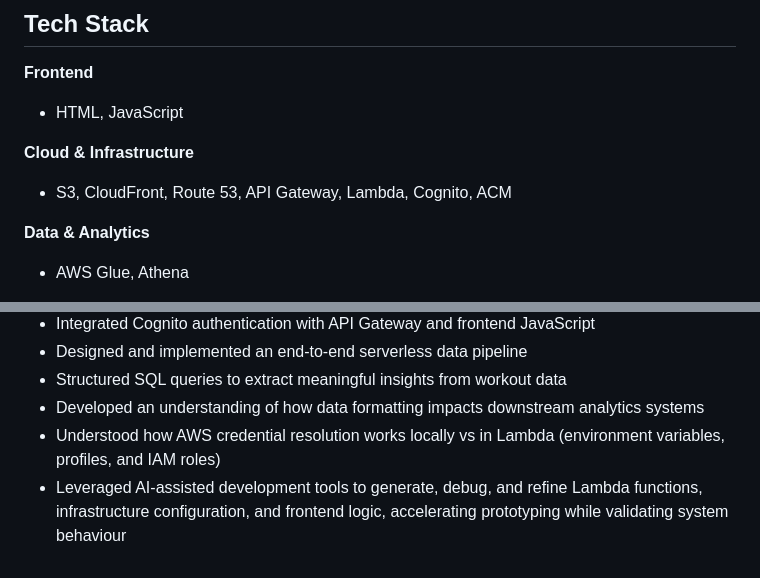
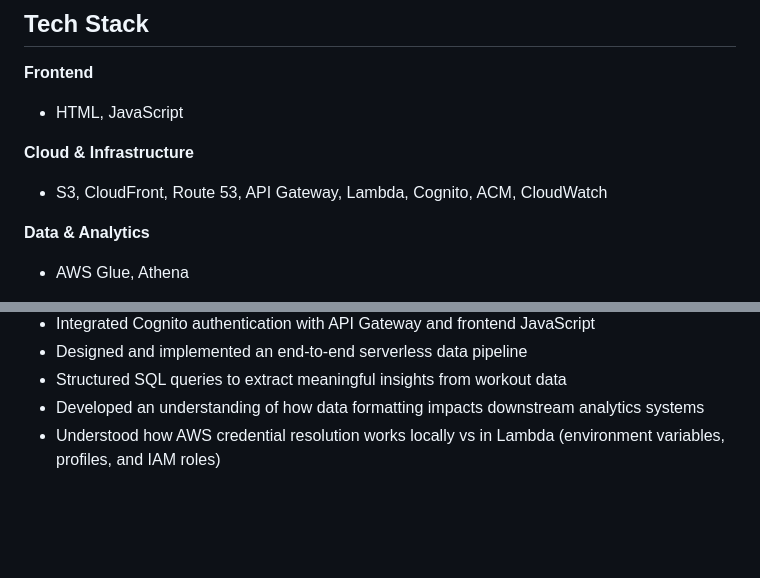
Before and after one commit to Ronan-EruiniBennett/GymLogbookAnalytics, a Markdown page: docs/README.md, 2 parts joined by grey strips. Rendered like a GitHub page; blank space fills up the shorter version.

```diff
--- a/docs/README.md
+++ b/docs/README.md
@@ -77,7 +80,7 @@ Goal: fully reproducible deployment of all infrastructure.
 
 **Cloud & Infrastructure**
 
-* S3, CloudFront, Route 53, API Gateway, Lambda, Cognito, ACM
+* S3, CloudFront, Route 53, API Gateway, Lambda, Cognito, ACM, CloudWatch
 
 **Data & Analytics**
 
@@ -195,4 +201,3 @@ Interactive QuickSight visualisations exploring gym performance metrics and trai
 - Structured SQL queries to extract meaningful insights from workout data
 - Developed an understanding of how data formatting impacts downstream analytics systems
 - Understood how AWS credential resolution works locally vs in Lambda (environment variables, profiles, and IAM roles)
-- Leveraged AI-assisted development tools to generate, debug, and refine Lambda functions, infrastructure configuration, and frontend logic, accelerating prototyping while validating system behaviour
```
Also changed, not shown: other parts of docs/README.md (+16 -10 lines).
